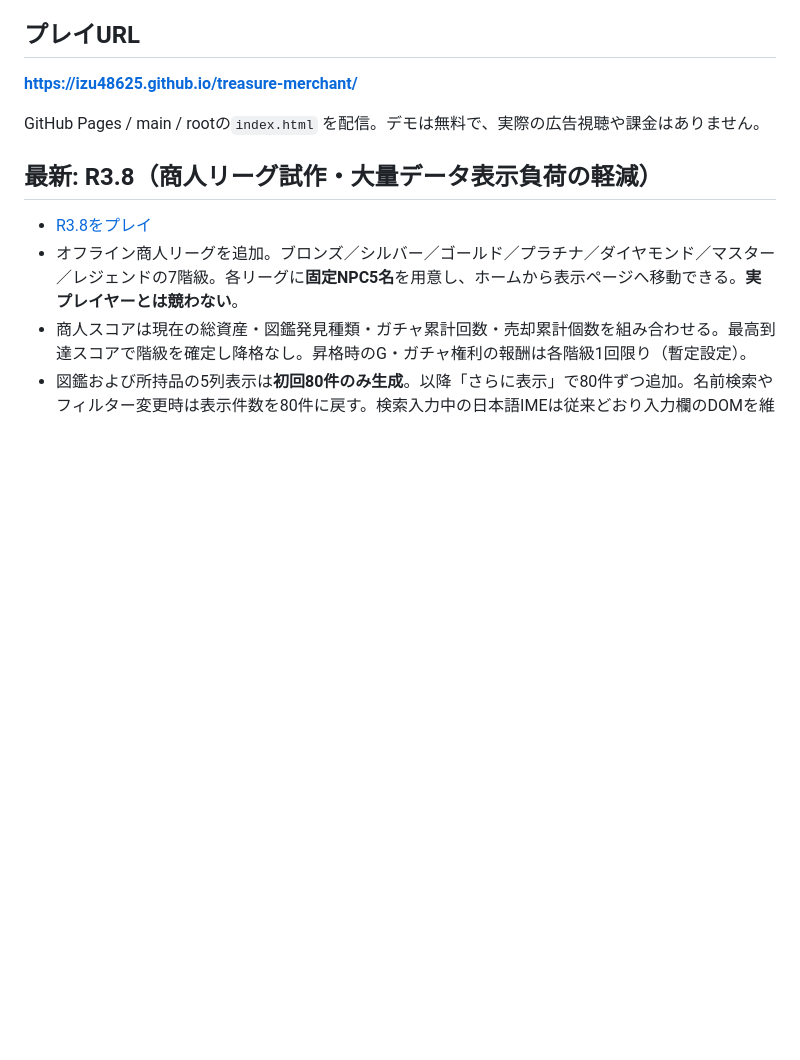
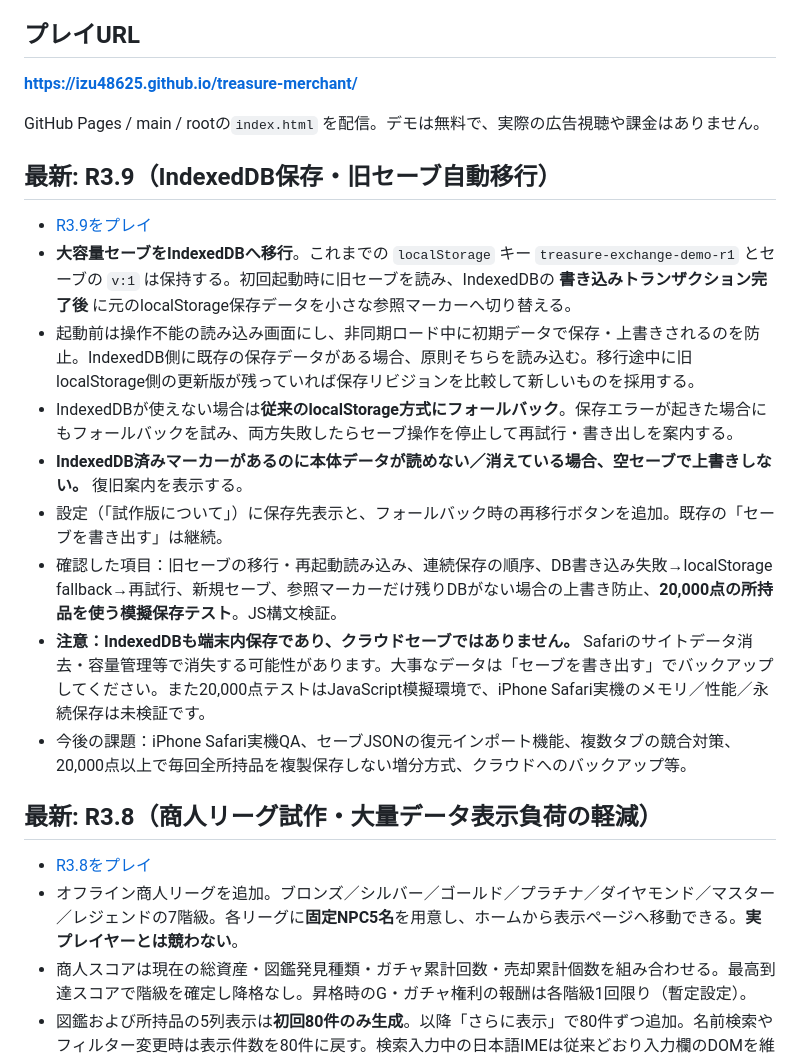
Before and after one commit to izu48625/treasure-merchant, a Markdown page: README.md, the part around the change. Drawn GitHub-style; blank space fills up the shorter version.

Commit message:
Docs: R3.9 IndexedDB migration, verified fallbacks, and backup caveats

```diff
--- a/README.md
+++ b/README.md
@@ -6,6 +6,17 @@ iPhone Safariを主対象とした財宝収集・相場・売却ゲームのWeb
 **https://izu48625.github.io/treasure-merchant/**
 
 GitHub Pages / main / rootの`index.html` を配信。デモは無料で、実際の広告視聴や課金はありません。
+
+## 最新: R3.9（IndexedDB保存・旧セーブ自動移行）
+- [R3.9をプレイ](https://izu48625.github.io/treasure-merchant/?v=R3.9-995b54f)
+- **大容量セーブをIndexedDBへ移行**。これまでの `localStorage` キー `treasure-exchange-demo-r1` とセーブの `v:1` は保持する。初回起動時に旧セーブを読み、IndexedDBの **書き込みトランザクション完了後** に元のlocalStorage保存データを小さな参照マーカーへ切り替える。
+- 起動前は操作不能の読み込み画面にし、非同期ロード中に初期データで保存・上書きされるのを防止。IndexedDB側に既存の保存データがある場合、原則そちらを読み込む。移行途中に旧localStorage側の更新版が残っていれば保存リビジョンを比較して新しいものを採用する。
+- IndexedDBが使えない場合は**従来のlocalStorage方式にフォールバック**。保存エラーが起きた場合にもフォールバックを試み、両方失敗したらセーブ操作を停止して再試行・書き出しを案内する。
+- **IndexedDB済みマーカーがあるのに本体データが読めない／消えている場合、空セーブで上書きしない。** 復旧案内を表示する。
+- 設定（「試作版について」）に保存先表示と、フォールバック時の再移行ボタンを追加。既存の「セーブを書き出す」は継続。
+- 確認した項目：旧セーブの移行・再起動読み込み、連続保存の順序、DB書き込み失敗→localStorage fallback→再試行、新規セーブ、参照マーカーだけ残りDBがない場合の上書き防止、**20,000点の所持品を使う模擬保存テスト**。JS構文検証。
+- **注意：IndexedDBも端末内保存であり、クラウドセーブではありません。** Safariのサイトデータ消去・容量管理等で消失する可能性があります。大事なデータは「セーブを書き出す」でバックアップしてください。また20,000点テストはJavaScript模擬環境で、iPhone Safari実機のメモリ／性能／永続保存は未検証です。
+- 今後の課題：iPhone Safari実機QA、セーブJSONの復元インポート機能、複数タブの競合対策、20,000点以上で毎回全所持品を複製保存しない増分方式、クラウドへのバックアップ等。
 
 ## 最新: R3.8（商人リーグ試作・大量データ表示負荷の軽減）
 - [R3.8をプレイ](https://izu48625.github.io/treasure-merchant/?v=R3.8-89975ae)
```
